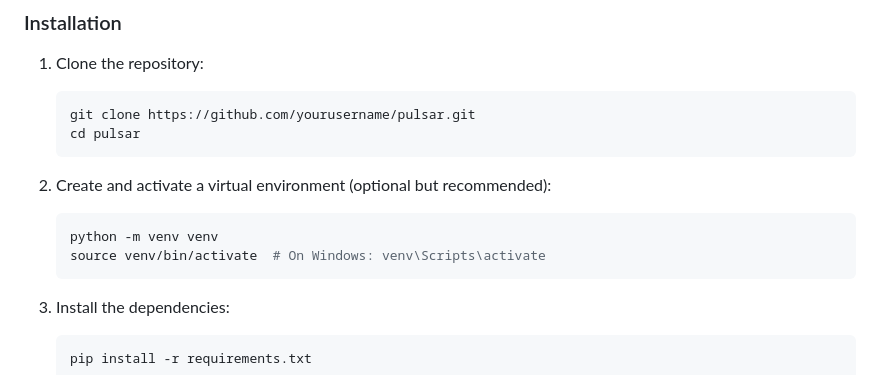
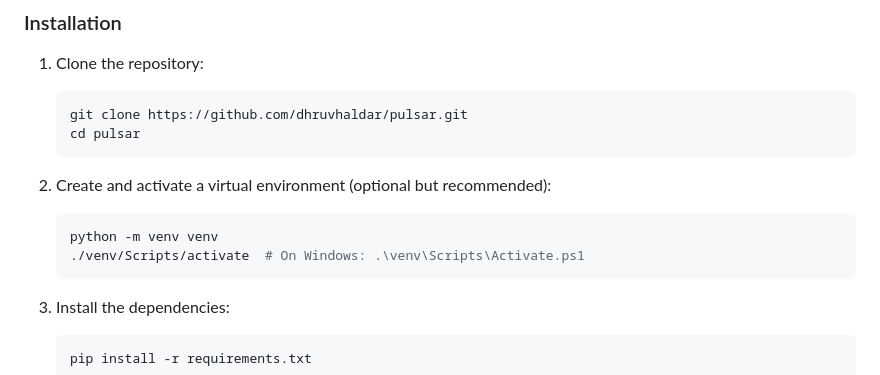
Before and after one commit to dhruvhaldar/pulsar, a Markdown page: README.md, the part around the change. Drawn GitHub-style.

````diff
--- a/README.md
+++ b/README.md
@@ -66,14 +66,14 @@ pulsar/
 
 1. Clone the repository:
    ```bash
-   git clone https://github.com/yourusername/pulsar.git
+   git clone https://github.com/dhruvhaldar/pulsar.git
    cd pulsar
    ```
 
 2. Create and activate a virtual environment (optional but recommended):
    ```bash
    python -m venv venv
-   source venv/bin/activate  # On Windows: venv\Scripts\activate
+   ./venv/Scripts/activate  # On Windows: .\venv\Scripts\Activate.ps1
    ```
 
 3. Install the dependencies:
````
